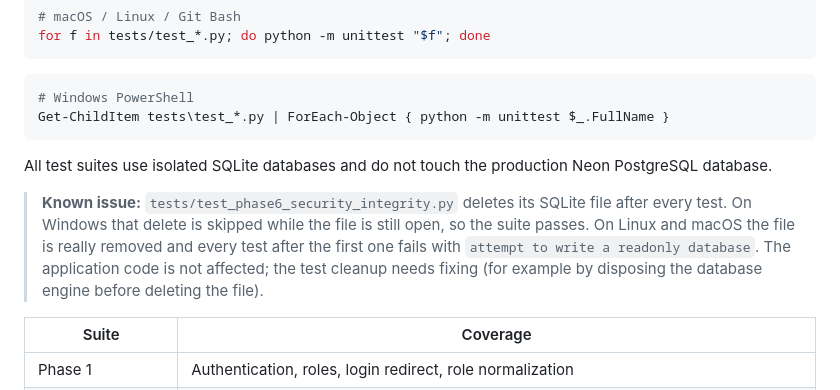
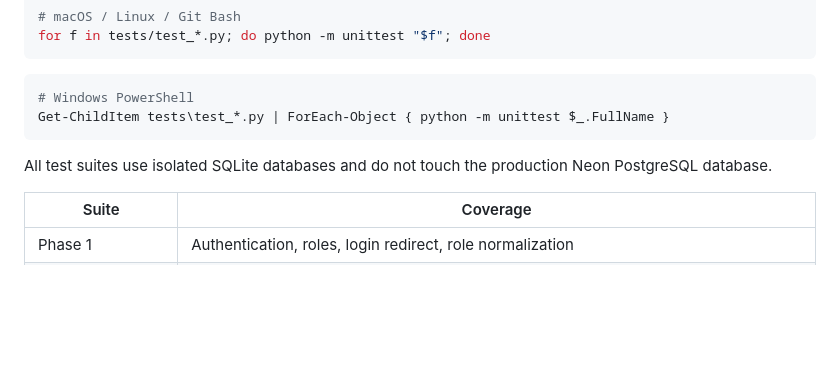
Before and after one commit to deoreparth700-design/Blockchain-Based-Secure-Online-Examination-System, a Markdown page: README.md, the part around one of its changes. Drawn GitHub-style; blank space fills up the shorter version.

```diff
--- a/README.md
+++ b/README.md
@@ -317,8 +317,6 @@ Get-ChildItem tests\test_*.py | ForEach-Object { python -m unittest $_.FullName
 
 All test suites use isolated SQLite databases and do not touch the production Neon PostgreSQL database.
 
-> **Known issue:** `tests/test_phase6_security_integrity.py` deletes its SQLite file after every test. On Windows that delete is skipped while the file is still open, so the suite passes. On Linux and macOS the file is really removed and every test after the first one fails with `attempt to write a readonly database`. The application code is not affected; the test cleanup needs fixing (for example by disposing the database engine before deleting the file).
-
 | Suite | Coverage |
 |-------|----------|
 | Phase 1 | Authentication, roles, login redirect, role normalization |
```
Also changed, not shown: other parts of README.md (+1 -1 lines).
